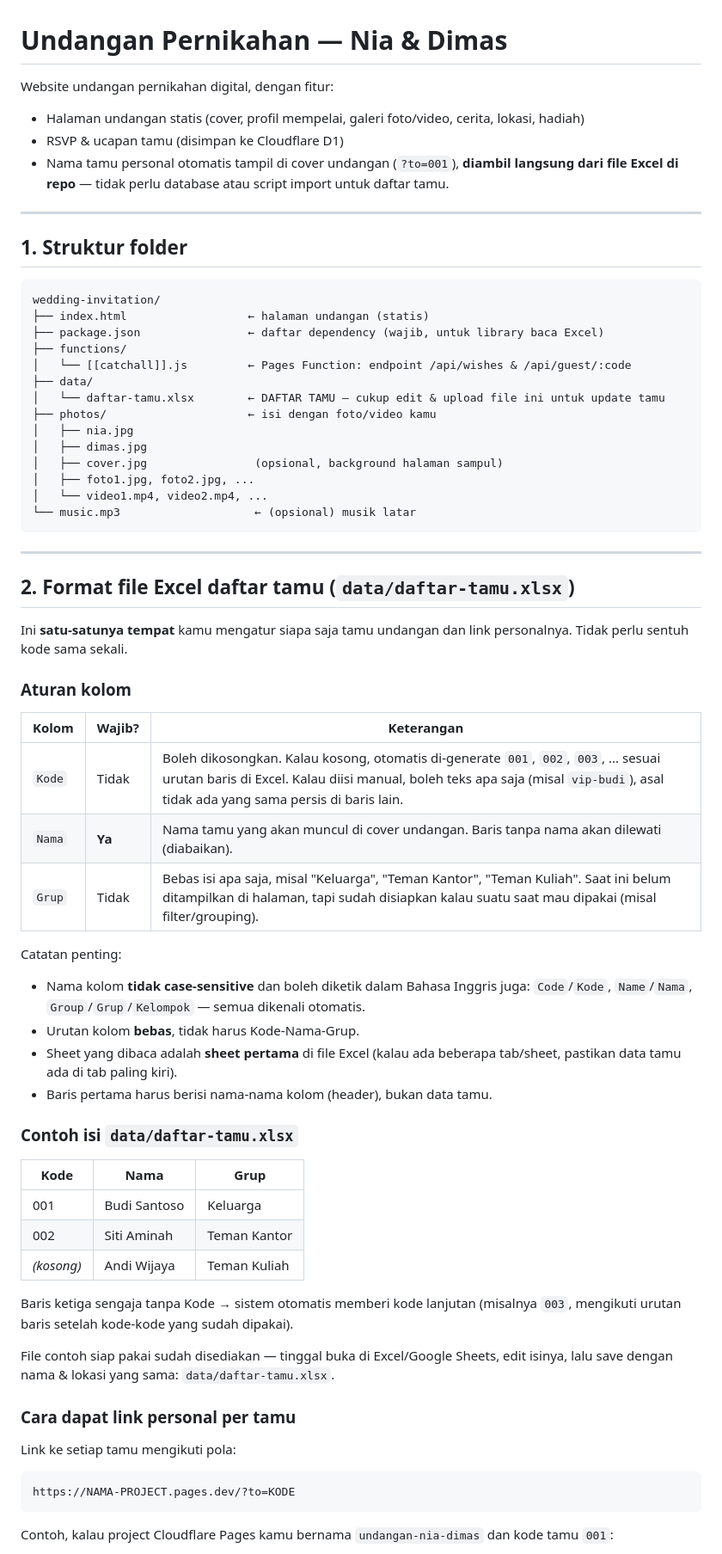
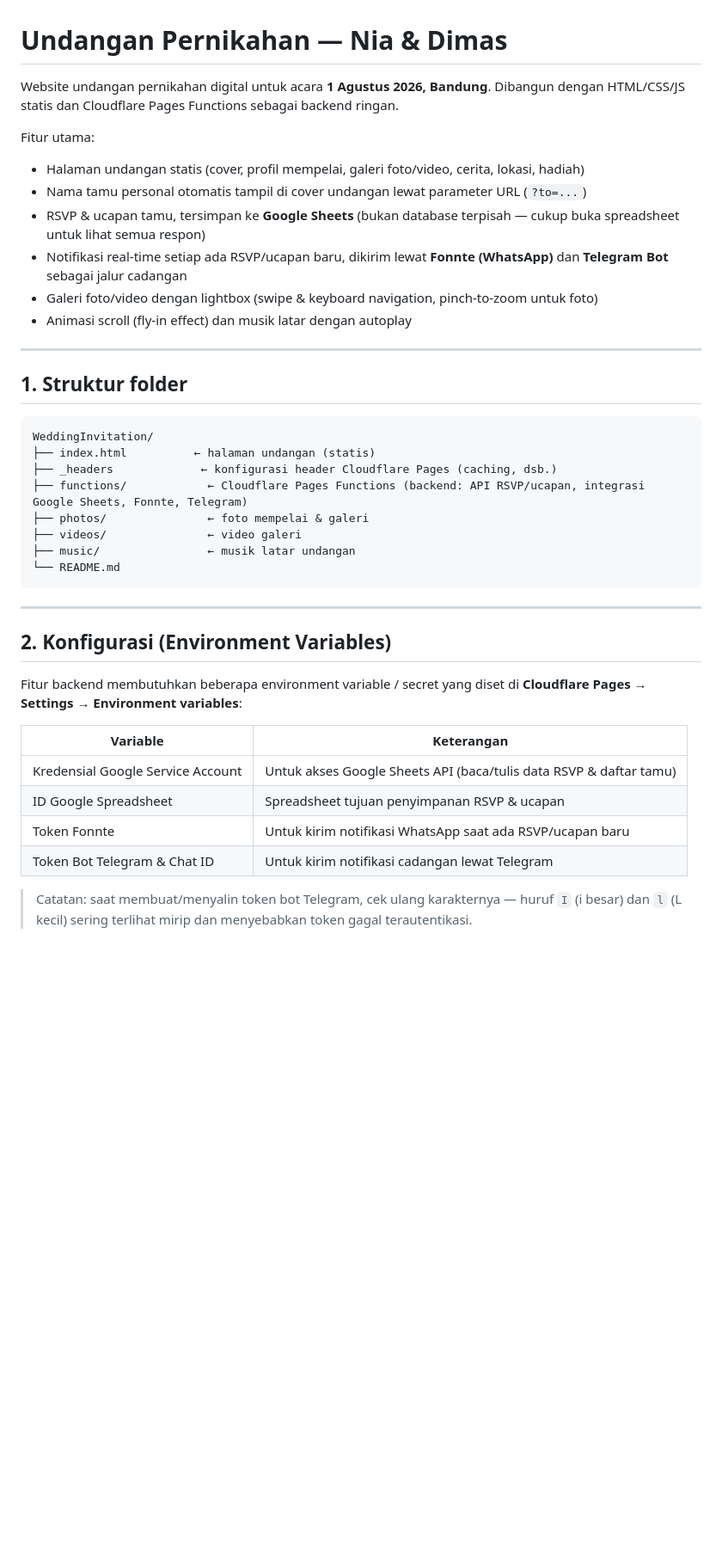
Before and after one commit to ProtossDimas/WeddingInvitation, a Markdown page: README.md, the part around one of its changes. Shown at 86% size. GitHub-like rendering; blank space fills up the shorter version.

````diff
--- a/README.md
+++ b/README.md
@@ -1,70 +1,43 @@
 # Undangan Pernikahan — Nia & Dimas
 
-Website undangan pernikahan digital, dengan fitur:
+Website undangan pernikahan digital untuk acara **1 Agustus 2026, Bandung**. Dibangun dengan HTML/CSS/JS statis dan Cloudflare Pages Functions sebagai backend ringan.
+
+Fitur utama:
+
 - Halaman undangan statis (cover, profil mempelai, galeri foto/video, cerita, lokasi, hadiah)
-- RSVP & ucapan tamu (disimpan ke Cloudflare D1)
-- Nama tamu personal otomatis tampil di cover undangan (`?to=001`), **diambil langsung dari file Excel di repo** — tidak perlu database atau script import untuk daftar tamu.
+- Nama tamu personal otomatis tampil di cover undangan lewat parameter URL (`?to=...`)
+- RSVP & ucapan tamu, tersimpan ke **Google Sheets** (bukan database terpisah — cukup buka spreadsheet untuk lihat semua respon)
+- Notifikasi real-time setiap ada RSVP/ucapan baru, dikirim lewat **Fonnte (WhatsApp)** dan **Telegram Bot** sebagai jalur cadangan
+- Galeri foto/video dengan lightbox (swipe & keyboard navigation, pinch-to-zoom untuk foto)
+- Animasi scroll (fly-in effect) dan musik latar dengan autoplay
 
 ---
 
 ## 1. Struktur folder
 
 ```
-wedding-invitation/
-├── index.html                  ← halaman undangan (statis)
-├── package.json                ← daftar dependency (wajib, untuk library baca Excel)
-├── functions/
-│   └── [[catchall]].js         ← Pages Function: endpoint /api/wishes & /api/guest/:code
-├── data/
-│   └── daftar-tamu.xlsx        ← DAFTAR TAMU — cukup edit & upload file ini untuk update tamu
-├── photos/                     ← isi dengan foto/video kamu
-│   ├── nia.jpg
-│   ├── dimas.jpg
-│   ├── cover.jpg                (opsional, background halaman sampul)
-│   ├── foto1.jpg, foto2.jpg, ...
-│   └── video1.mp4, video2.mp4, ...
-└── music.mp3                    ← (opsional) musik latar
+WeddingInvitation/
+├── index.html          ← halaman undangan (statis)
+├── _headers             ← konfigurasi header Cloudflare Pages (caching, dsb.)
+├── functions/            ← Cloudflare Pages Functions (backend: API RSVP/ucapan, integrasi Google Sheets, Fonnte, Telegram)
+├── photos/               ← foto mempelai & galeri
+├── videos/               ← video galeri
+├── music/                ← musik latar undangan
+└── README.md
 ```
 
 ---
 
-## 2. Format file Excel daftar tamu (`data/daftar-tamu.xlsx`)
+## 2. Konfigurasi (Environment Variables)
 
-Ini **satu-satunya tempat** kamu mengatur siapa saja tamu undangan dan link personalnya. Tidak perlu sentuh kode sama sekali.
+Fitur backend membutuhkan beberapa environment variable / secret yang diset di **Cloudflare Pages → Settings → Environment variables**:
 
-### Aturan kolom
+| Variable | Keterangan |
+| --- | --- |
+| Kredensial Google Service Account | Untuk akses Google Sheets API (baca/tulis data RSVP & daftar tamu) |
+| ID Google Spreadsheet | Spreadsheet tujuan penyimpanan RSVP & ucapan |
+| Token Fonnte | Untuk kirim notifikasi WhatsApp saat ada RSVP/ucapan baru |
+| Token Bot Telegram & Chat ID | Untuk kirim notifikasi cadangan lewat Telegram |
 
-| Kolom | Wajib? | Keterangan |
-|---|---|---|
-| `Kode` | Tidak | Boleh dikosongkan. Kalau kosong, otomatis di-generate `001`, `002`, `003`, ... sesuai urutan baris di Excel. Kalau diisi manual, boleh teks apa saja (misal `vip-budi`), asal tidak ada yang sama persis di baris lain. |
-| `Nama` | **Ya** | Nama tamu yang akan muncul di cover undangan. Baris tanpa nama akan dilewati (diabaikan). |
-| `Grup` | Tidak | Bebas isi apa saja, misal "Keluarga", "Teman Kantor", "Teman Kuliah". Saat ini belum ditampilkan di halaman, tapi sudah disiapkan kalau suatu saat mau dipakai (misal filter/grouping). |
+> Catatan: saat membuat/menyalin token bot Telegram, cek ulang karakternya — huruf `I` (i besar) dan `l` (L kecil) sering terlihat mirip dan menyebabkan token gagal terautentikasi.
 
-Catatan penting:
-- Nama kolom **tidak case-sensitive** dan boleh diketik dalam Bahasa Inggris juga: `Code`/`Kode`, `Name`/`Nama`, `Group`/`Grup`/`Kelompok` — semua dikenali otomatis.
-- Urutan kolom **bebas**, tidak harus Kode-Nama-Grup.
-- Sheet yang dibaca adalah **sheet pertama** di file Excel (kalau ada beberapa tab/sheet, pastikan data tamu ada di tab paling kiri).
-- Baris pertama harus berisi nama-nama kolom (header), bukan data tamu.
-
-### Contoh isi `data/daftar-tamu.xlsx`
-
-| Kode | Nama | Grup |
-|---|---|---|
-| 001 | Budi Santoso | Keluarga |
-| 002 | Siti Aminah | Teman Kantor |
-| *(kosong)* | Andi Wijaya | Teman Kuliah |
-
-Baris ketiga sengaja tanpa Kode → sistem otomatis memberi kode lanjutan (misalnya `003`, mengikuti urutan baris setelah kode-kode yang sudah dipakai).
-
-File contoh siap pakai sudah disediakan — tinggal buka di Excel/Google Sheets, edit isinya, lalu save dengan nama & lokasi yang sama: `data/daftar-tamu.xlsx`.
-
-### Cara dapat link personal per tamu
-
-Link ke setiap tamu mengikuti pola:
-
-```
-https://NAMA-PROJECT.pages.dev/?to=KODE
-```
-
-Contoh, kalau project Cloudflare Pages kamu bernama `undangan-nia-dimas` dan kode tamu `001`:
-
````
Also changed, not shown: other parts of README.md (+27 -88 lines).
